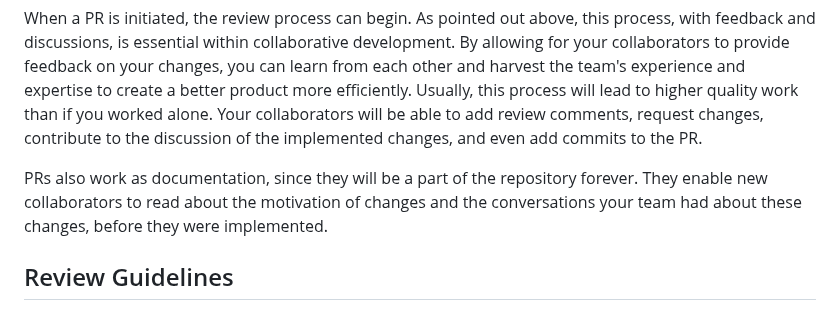
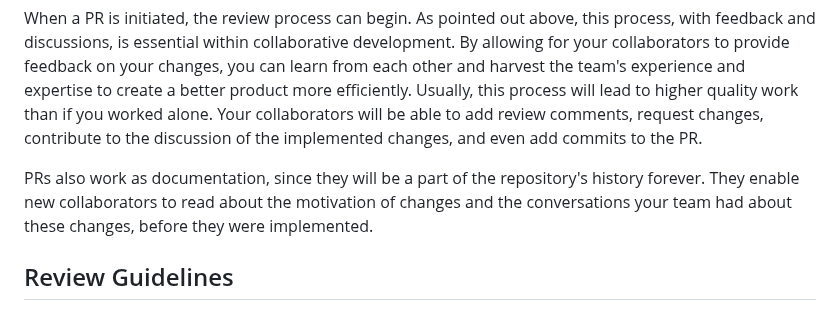
Before and after one commit to rostools/cog-flow-intro, a Markdown page: prs.md, the part around the change. GitHub-like rendering.

Commit message:
docs: repository -> repository's history

```diff
--- a/prs.md
+++ b/prs.md
@@ -29,7 +29,7 @@ Accordingly, *pull requests* and *reviews* are essential parts of collaborate de
 When a PR is initiated, the review process can begin. As pointed out above, this process, with feedback and discussions, is essential within collaborative development. By allowing for your collaborators to provide feedback on your changes, you can learn from each other and harvest the team's experience and expertise to create a better product more efficiently. Usually, this process will lead to higher quality work than if you worked alone.
 Your collaborators will be able to add review comments, request changes, contribute to the discussion of the implemented changes, and even add commits to the PR.
 
-PRs also work as documentation, since they will be a part of the repository forever. They enable new collaborators to read about the motivation of changes and the conversations your team had about these changes, before they were implemented.
+PRs also work as documentation, since they will be a part of the repository's history forever. They enable new collaborators to read about the motivation of changes and the conversations your team had about these changes, before they were implemented.
 
 ## Review Guidelines
 
```
